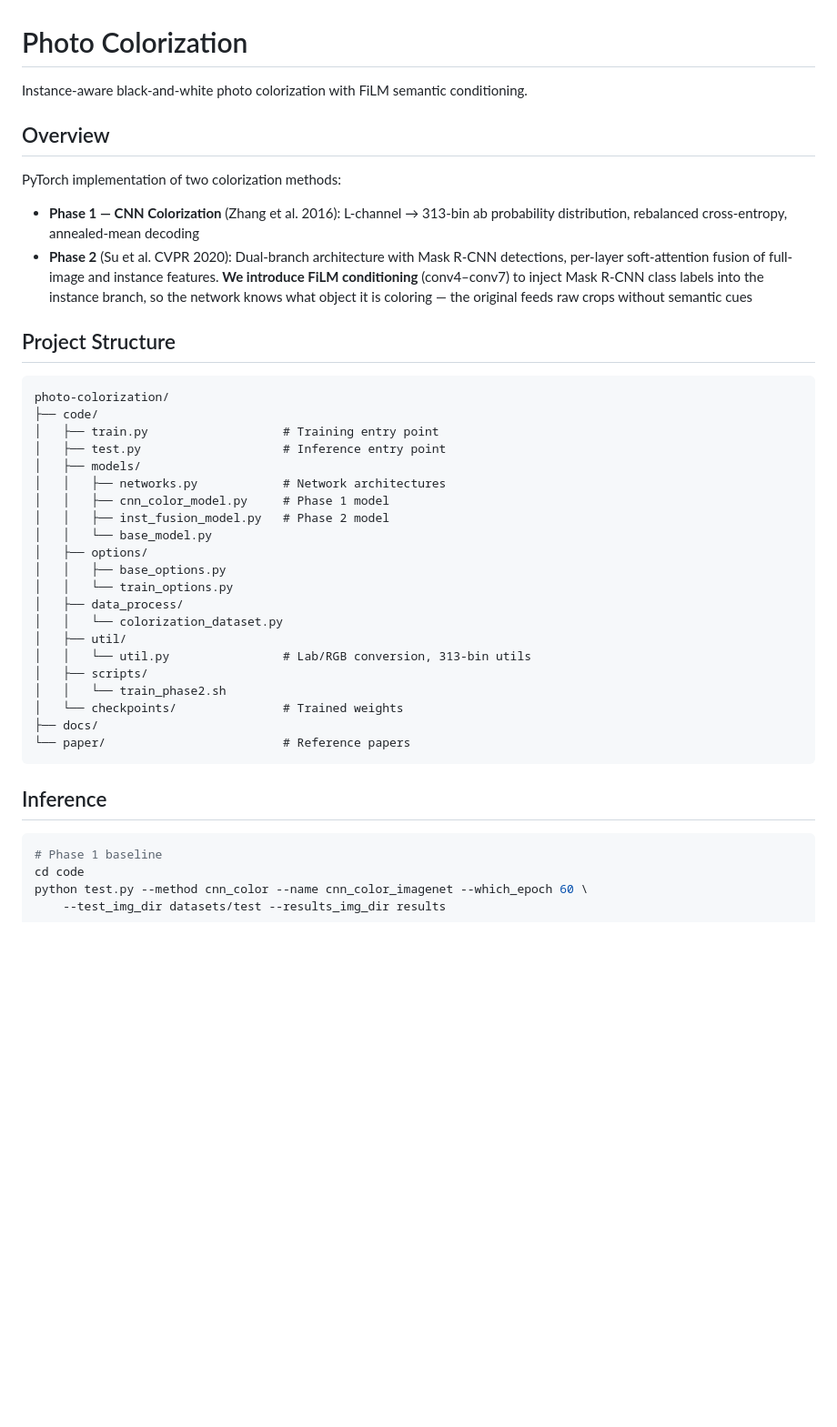
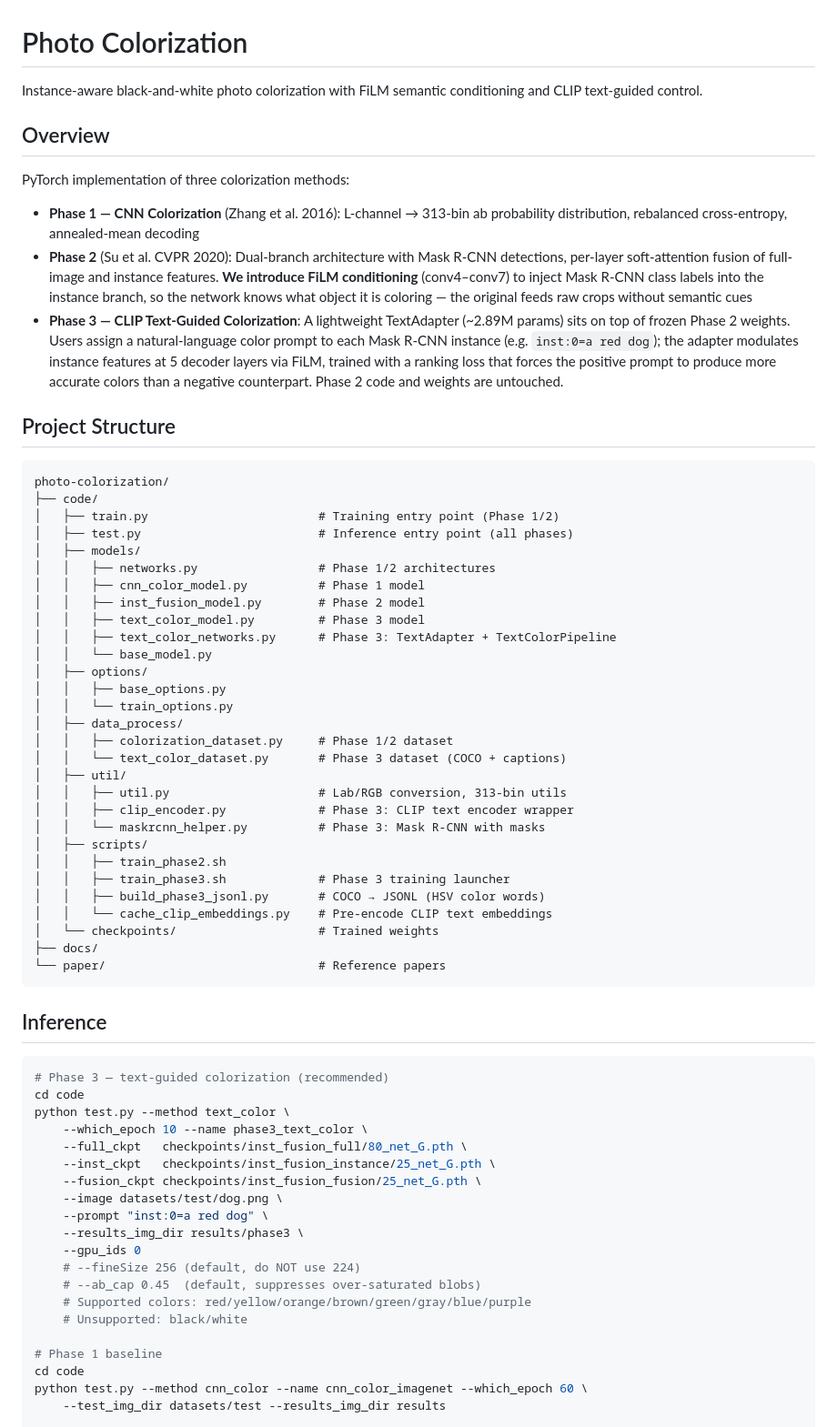
Before and after one commit to yixiaoe/photo-colorization, a Markdown page: README.md, the part around one of its changes. Shown at 91% size. GitHub-like rendering; blank space fills up the shorter version.

Commit message:
docs(readme): add Phase 3 CLIP text-guided colorization

````diff
--- a/README.md
+++ b/README.md
@@ -1,43 +1,68 @@
 # Photo Colorization
 
-Instance-aware black-and-white photo colorization with FiLM semantic conditioning.
+Instance-aware black-and-white photo colorization with FiLM semantic conditioning and CLIP text-guided control.
 
 ## Overview
 
-PyTorch implementation of two colorization methods:
+PyTorch implementation of three colorization methods:
 
 - **Phase 1 — CNN Colorization** (Zhang et al. 2016): L-channel → 313-bin ab probability distribution, rebalanced cross-entropy, annealed-mean decoding
 - **Phase 2** (Su et al. CVPR 2020): Dual-branch architecture with Mask R-CNN detections, per-layer soft-attention fusion of full-image and instance features. **We introduce FiLM conditioning** (conv4–conv7) to inject Mask R-CNN class labels into the instance branch, so the network knows what object it is coloring — the original feeds raw crops without semantic cues
+- **Phase 3 — CLIP Text-Guided Colorization**: A lightweight TextAdapter (~2.89M params) sits on top of frozen Phase 2 weights. Users assign a natural-language color prompt to each Mask R-CNN instance (e.g. `inst:0=a red dog`); the adapter modulates instance features at 5 decoder layers via FiLM, trained with a ranking loss that forces the positive prompt to produce more accurate colors than a negative counterpart. Phase 2 code and weights are untouched.
 
 ## Project Structure
 
 ```
 photo-colorization/
 ├── code/
-│   ├── train.py                   # Training entry point
-│   ├── test.py                    # Inference entry point
+│   ├── train.py                        # Training entry point (Phase 1/2)
+│   ├── test.py                         # Inference entry point (all phases)
 │   ├── models/
-│   │   ├── networks.py            # Network architectures
-│   │   ├── cnn_color_model.py     # Phase 1 model
-│   │   ├── inst_fusion_model.py   # Phase 2 model
+│   │   ├── networks.py                 # Phase 1/2 architectures
+│   │   ├── cnn_color_model.py          # Phase 1 model
+│   │   ├── inst_fusion_model.py        # Phase 2 model
+│   │   ├── text_color_model.py         # Phase 3 model
+│   │   ├── text_color_networks.py      # Phase 3: TextAdapter + TextColorPipeline
 │   │   └── base_model.py
 │   ├── options/
 │   │   ├── base_options.py
 │   │   └── train_options.py
 │   ├── data_process/
-│   │   └── colorization_dataset.py
+│   │   ├── colorization_dataset.py     # Phase 1/2 dataset
+│   │   └── text_color_dataset.py       # Phase 3 dataset (COCO + captions)
 │   ├── util/
-│   │   └── util.py                # Lab/RGB conversion, 313-bin utils
+│   │   ├── util.py                     # Lab/RGB conversion, 313-bin utils
+│   │   ├── clip_encoder.py             # Phase 3: CLIP text encoder wrapper
+│   │   └── maskrcnn_helper.py          # Phase 3: Mask R-CNN with masks
 │   ├── scripts/
-│   │   └── train_phase2.sh
-│   └── checkpoints/               # Trained weights
+│   │   ├── train_phase2.sh
+│   │   ├── train_phase3.sh             # Phase 3 training launcher
+│   │   ├── build_phase3_jsonl.py       # COCO → JSONL (HSV color words)
+│   │   └── cache_clip_embeddings.py    # Pre-encode CLIP text embeddings
+│   └── checkpoints/                    # Trained weights
 ├── docs/
-└── paper/                         # Reference papers
+└── paper/                              # Reference papers
 ```
 
 ## Inference
 
 ```bash
+# Phase 3 — text-guided colorization (recommended)
+cd code
+python test.py --method text_color \
+    --which_epoch 10 --name phase3_text_color \
+    --full_ckpt   checkpoints/inst_fusion_full/80_net_G.pth \
+    --inst_ckpt   checkpoints/inst_fusion_instance/25_net_G.pth \
+    --fusion_ckpt checkpoints/inst_fusion_fusion/25_net_G.pth \
+    --image datasets/test/dog.png \
+    --prompt "inst:0=a red dog" \
+    --results_img_dir results/phase3 \
+    --gpu_ids 0
+    # --fineSize 256 (default, do NOT use 224)
+    # --ab_cap 0.45  (default, suppresses over-saturated blobs)
+    # Supported colors: red/yellow/orange/brown/green/gray/blue/purple
+    # Unsupported: black/white
+
 # Phase 1 baseline
 cd code
 python test.py --method cnn_color --name cnn_color_imagenet --which_epoch 60 \
````
Also changed, not shown: other parts of README.md (+25 -4 lines).
